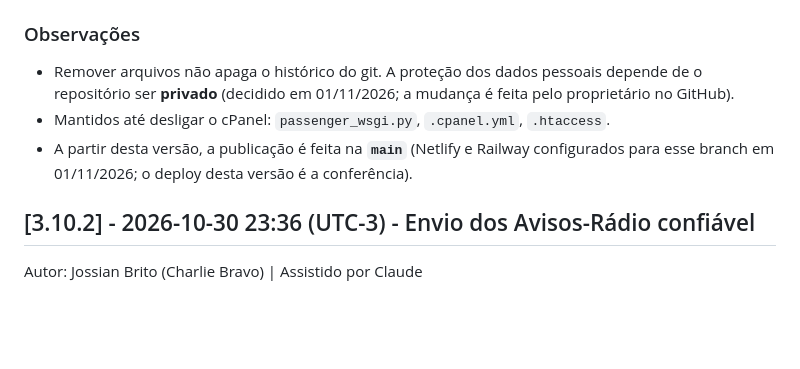
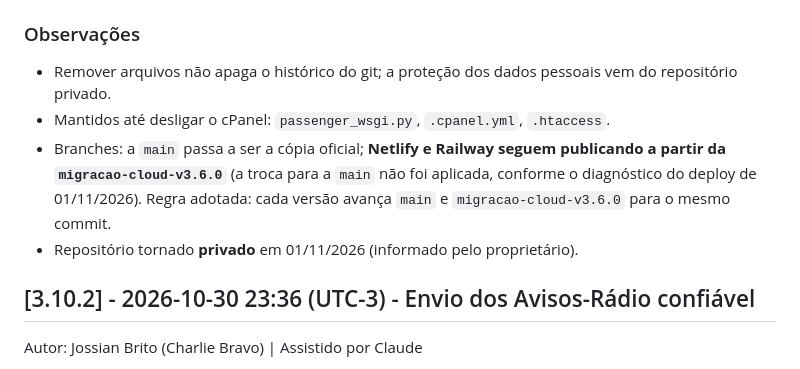
Before and after one commit to Jbvix/sisnav-costeiro, a Markdown page: CHANGELOG.md, the part around the change. Drawn GitHub-style; blank space fills up the shorter version.

```diff
--- a/CHANGELOG.md
+++ b/CHANGELOG.md
@@ -13,9 +13,10 @@ Autor: Jossian Brito (Charlie Bravo) | Assistido por Claude
 - Documentos antigos para `docs/historico/`: `proposta_atualizacao_v3_4_0.md`, `release_notes_2026_01_13.md`, `documentation.md`, `routing_strategy.md`.
 
 ### Observações
-- Remover arquivos não apaga o histórico do git. A proteção dos dados pessoais depende de o repositório ser **privado** (decidido em 01/11/2026; a mudança é feita pelo proprietário no GitHub).
+- Remover arquivos não apaga o histórico do git; a proteção dos dados pessoais vem do repositório privado.
 - Mantidos até desligar o cPanel: `passenger_wsgi.py`, `.cpanel.yml`, `.htaccess`.
-- A partir desta versão, a publicação é feita na **`main`** (Netlify e Railway configurados para esse branch em 01/11/2026; o deploy desta versão é a conferência).
+- Branches: a `main` passa a ser a cópia oficial; **Netlify e Railway seguem publicando a partir da `migracao-cloud-v3.6.0`** (a troca para a `main` não foi aplicada, conforme o diagnóstico do deploy de 01/11/2026). Regra adotada: cada versão avança `main` e `migracao-cloud-v3.6.0` para o mesmo commit.
+- Repositório tornado **privado** em 01/11/2026 (informado pelo proprietário).
 
 ## [3.10.2] - 2026-10-30 23:36 (UTC-3) - Envio dos Avisos-Rádio confiável
 Autor: Jossian Brito (Charlie Bravo) | Assistido por Claude
```
Also changed, not shown: docs/DEPLOY_CLOUD.md (+6 -0 lines).
